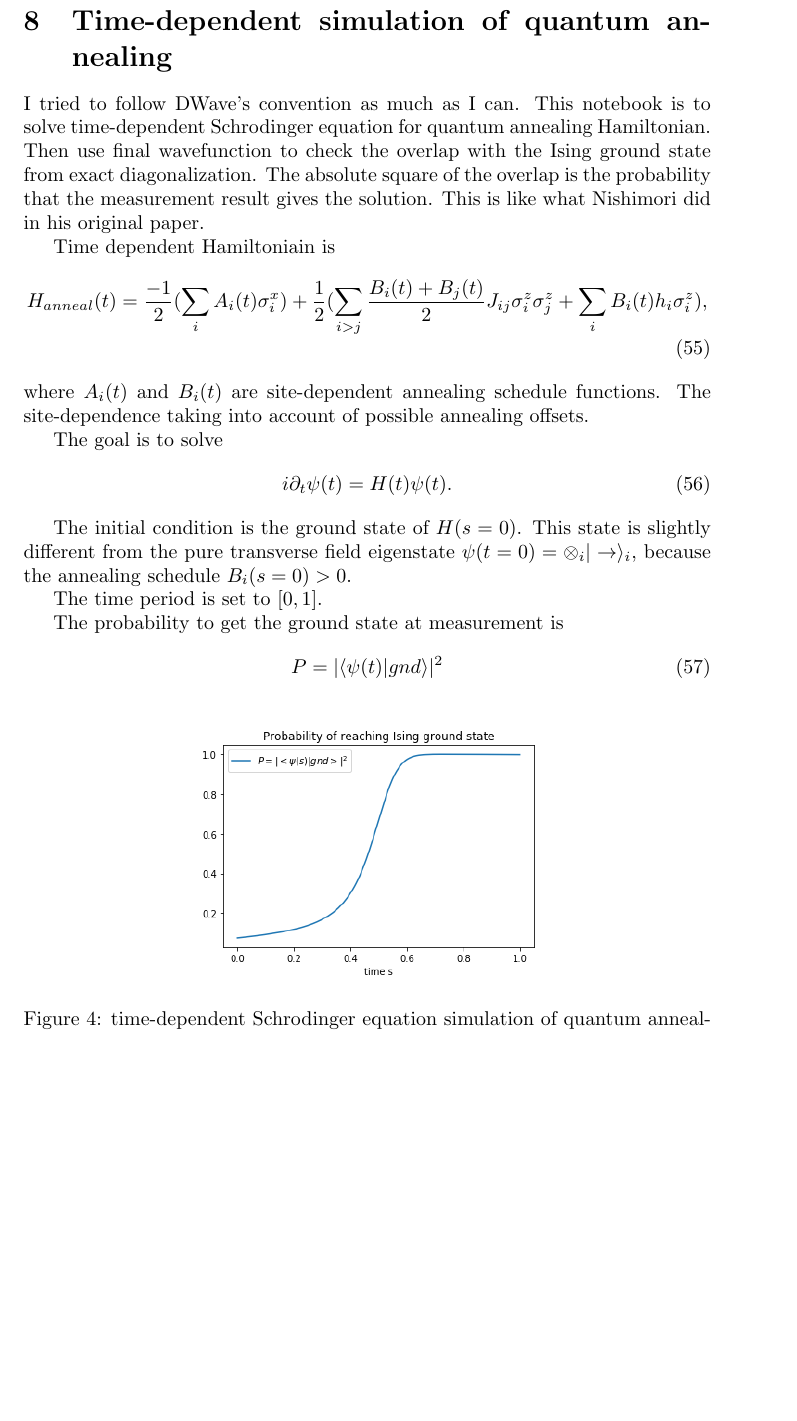
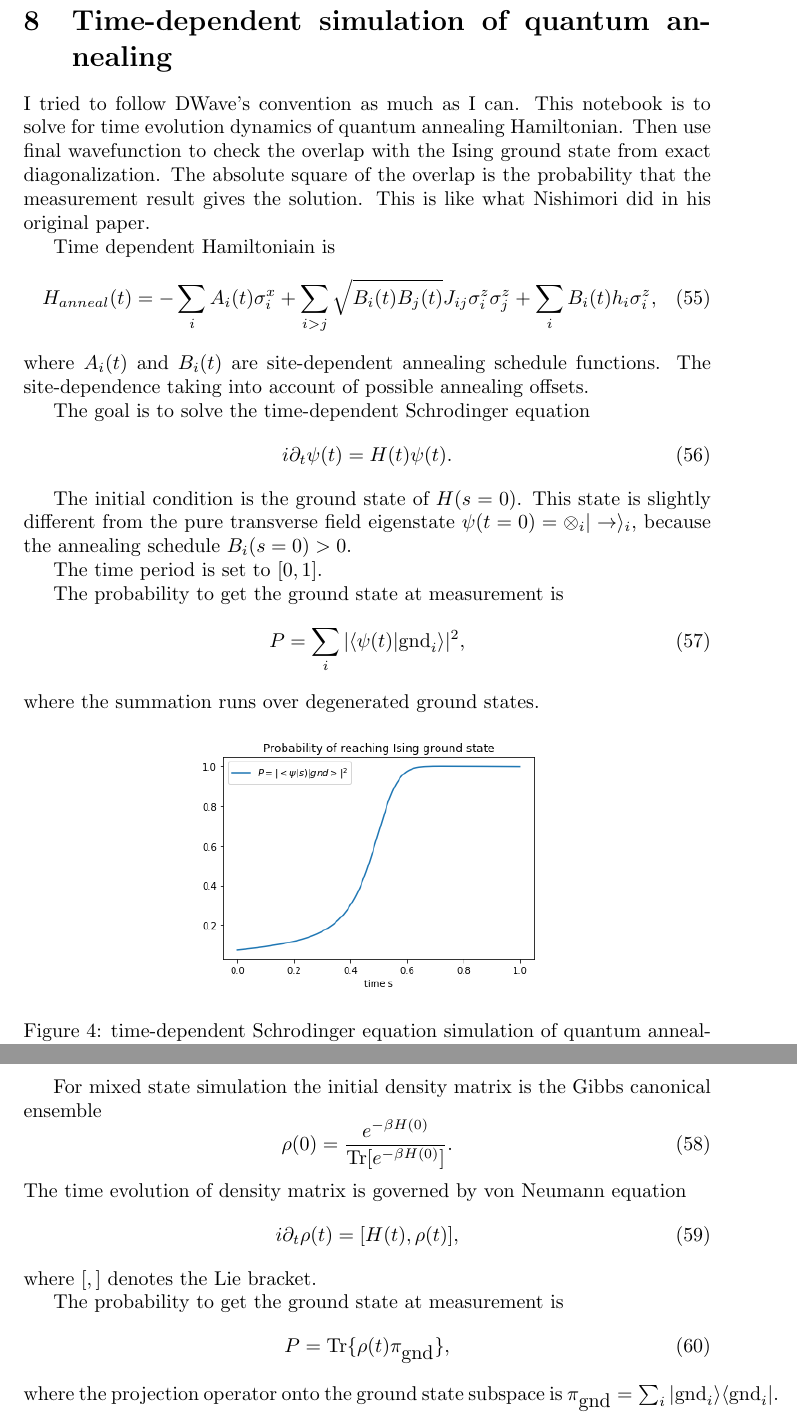
Before and after one commit to cchang5/quantum_linear_programming, a LaTeX document (Notes/Notes.tex): part of page 12 of 12 before the commit and two parts of pages 12 and 13 of 13 after it, the two joined at a grey line, cut so that both start at the same text, the shorter picture padded with empty space. Compiled offline with pdfLaTeX.

Commit message:
update notes for simulator

```diff
--- a/Notes/Notes.tex
+++ b/Notes/Notes.tex
@@ -549,15 +549,15 @@ In particular
 \section{Time-dependent simulation of quantum annealing}
 
 I tried to follow DWave's convention as much as I can.
-This notebook is to solve time-dependent Schrodinger equation for quantum annealing Hamiltonian. Then use final wavefunction to check the overlap with the Ising ground state from exact diagonalization. The absolute square of the overlap is the probability that the measurement result gives the solution. This is like what Nishimori did in his original paper.
+This notebook is to solve for time evolution dynamics of quantum annealing Hamiltonian. Then use final wavefunction to check the overlap with the Ising ground state from exact diagonalization. The absolute square of the overlap is the probability that the measurement result gives the solution. This is like what Nishimori did in his original paper.
 
 Time dependent Hamiltoniain is
 \begin{align}
-H_{anneal}(t) =  \frac{-1}{2} (\sum_i  A_i(t)\sigma^x_i) + \frac{1}{2} (\sum_{i>j} \frac{B_{i}(t)+B_{j}(t)}{2} J_{ij} \sigma^z_i \sigma^z_j +\sum_i B_{i}(t) h_i \sigma^z_i ) ,
+H_{anneal}(t) =  - \sum_i  A_i(t)\sigma^x_i +  \sum_{i>j} \sqrt{B_{i}(t)B_{j}(t)} J_{ij} \sigma^z_i \sigma^z_j +\sum_i B_{i}(t) h_i \sigma^z_i  ,
 \end{align}
 where $A_i(t)$ and $B_{i}(t)$ are site-dependent annealing schedule functions. The site-dependence taking into account of possible annealing offsets.
 
-The goal is to solve
+The goal is to solve the time-dependent Schrodinger equation
 \begin{align}
 i \partial_t \psi(t) = H(t) \psi(t) .
 \end{align}
@@ -568,9 +568,9 @@ The time period is set to $[0,1]$.
 
 The probability to get the ground state at measurement is
 \begin{align}
-P = | \langle \psi (t)  | gnd \rangle |^2
+P =\sum_i | \langle \psi (t)  | \mbox{gnd}_i \rangle |^2 ,
 \end{align}
-
+where the summation runs over degenerated ground states.
 
 
 \begin{figure}[htb]
@@ -583,4 +583,20 @@ P = | \langle \psi (t)  | gnd \rangle |^2
 \end{figure}
 
 
+For mixed state simulation the initial density matrix is the Gibbs canonical ensemble
+\begin{equation}
+\rho (0) =  \frac{e^{-\beta H(0)}}{\mbox{Tr}[e^{-\beta H(0)}]} .
+\end{equation}
+The time evolution of density matrix is governed by von Neumann equation
+\begin{align}
+i \partial_t \rho (t) = [H(t) , \rho(t)] ,
+\end{align}
+where $[,]$ denotes the Lie bracket.
+
+The probability to get the ground state at measurement is
+\begin{align}
+P =  \mbox{Tr} \{  \rho (t) \pi_{\mbox{gnd}} \}  ,
+\end{align}
+where the projection operator onto the ground state subspace is $\pi_{\mbox{gnd}}=\sum_i |\mbox{gnd}_i\rangle \langle \mbox{gnd}_i| $.
+
 \end{document}
```
